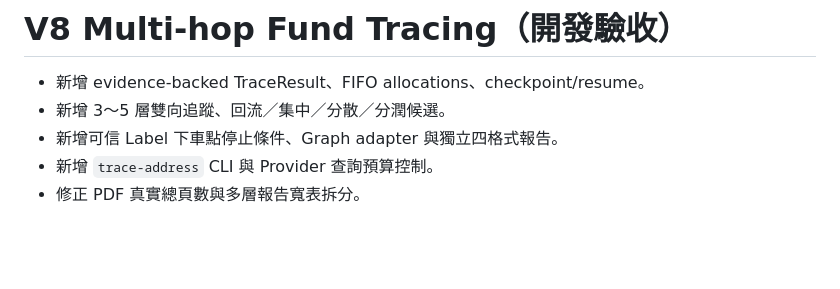
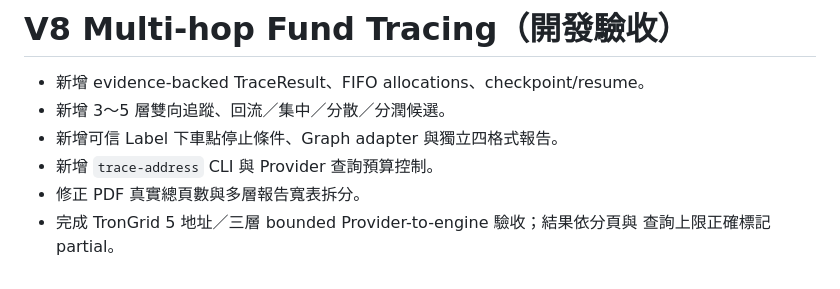
Before and after one commit to waynelord0628-beep/ChainSherlock, a Markdown page: docs/changelog.md, the part around the change. GitHub-like rendering; blank space fills up the shorter version.

```diff
--- a/docs/changelog.md
+++ b/docs/changelog.md
@@ -293,3 +293,5 @@
 - 新增可信 Label 下車點停止條件、Graph adapter 與獨立四格式報告。
 - 新增 `trace-address` CLI 與 Provider 查詢預算控制。
 - 修正 PDF 真實總頁數與多層報告寬表拆分。
+- 完成 TronGrid 5 地址／三層 bounded Provider-to-engine 驗收；結果依分頁與
+  查詢上限正確標記 partial。
```
Also changed, not shown: docs/progress.md (+5 -2 lines), docs/todo.md (+1 -1 lines).
